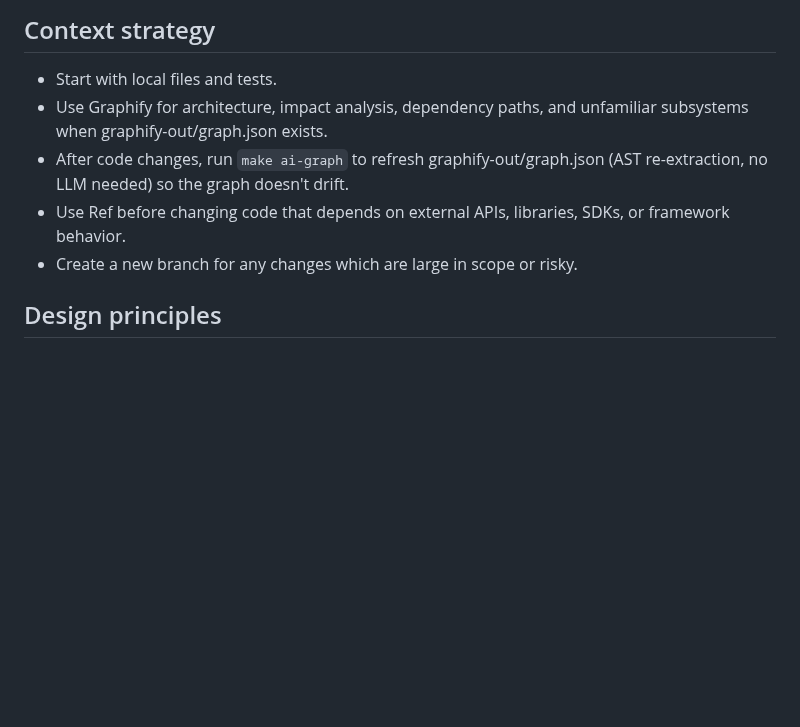
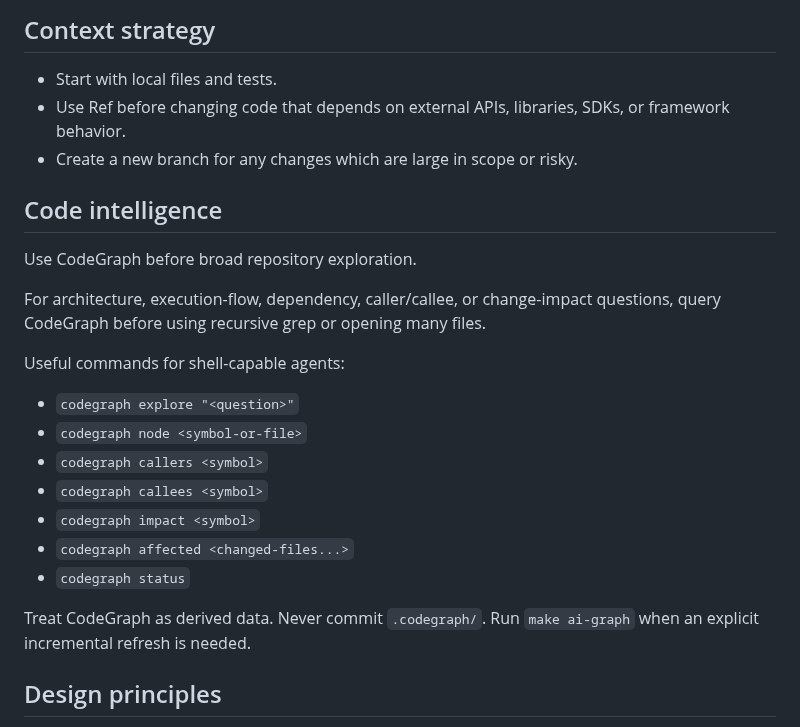
Before and after one commit to pmorgantech/lorecraft, a Markdown page: AGENTS.md, the part around one of its changes. Drawn GitHub-style; blank space fills up the shorter version.

Commit message:
Update AGENTS.md with codegraph section

```diff
--- a/AGENTS.md
+++ b/AGENTS.md
@@ -42,10 +42,28 @@ See [`docs/multi-agent-workflow.md`](docs/multi-agent-workflow.md) for the full
 ## Context strategy
 
 - Start with local files and tests.
-- Use Graphify for architecture, impact analysis, dependency paths, and unfamiliar subsystems when graphify-out/graph.json exists.
-- After code changes, run `make ai-graph` to refresh graphify-out/graph.json (AST re-extraction, no LLM needed) so the graph doesn't drift.
 - Use Ref before changing code that depends on external APIs, libraries, SDKs, or framework behavior.
 - Create a new branch for any changes which are large in scope or risky.
+
+## Code intelligence
+
+Use CodeGraph before broad repository exploration.
+
+For architecture, execution-flow, dependency, caller/callee, or change-impact
+questions, query CodeGraph before using recursive grep or opening many files.
+
+Useful commands for shell-capable agents:
+
+- `codegraph explore "<question>"`
+- `codegraph node <symbol-or-file>`
+- `codegraph callers <symbol>`
+- `codegraph callees <symbol>`
+- `codegraph impact <symbol>`
+- `codegraph affected <changed-files...>`
+- `codegraph status`
+
+Treat CodeGraph as derived data. Never commit `.codegraph/`.
+Run `make ai-graph` when an explicit incremental refresh is needed.
 
 ## Design principles
 
```
Also changed, not shown: other parts of AGENTS.md (+25 -25 lines).
